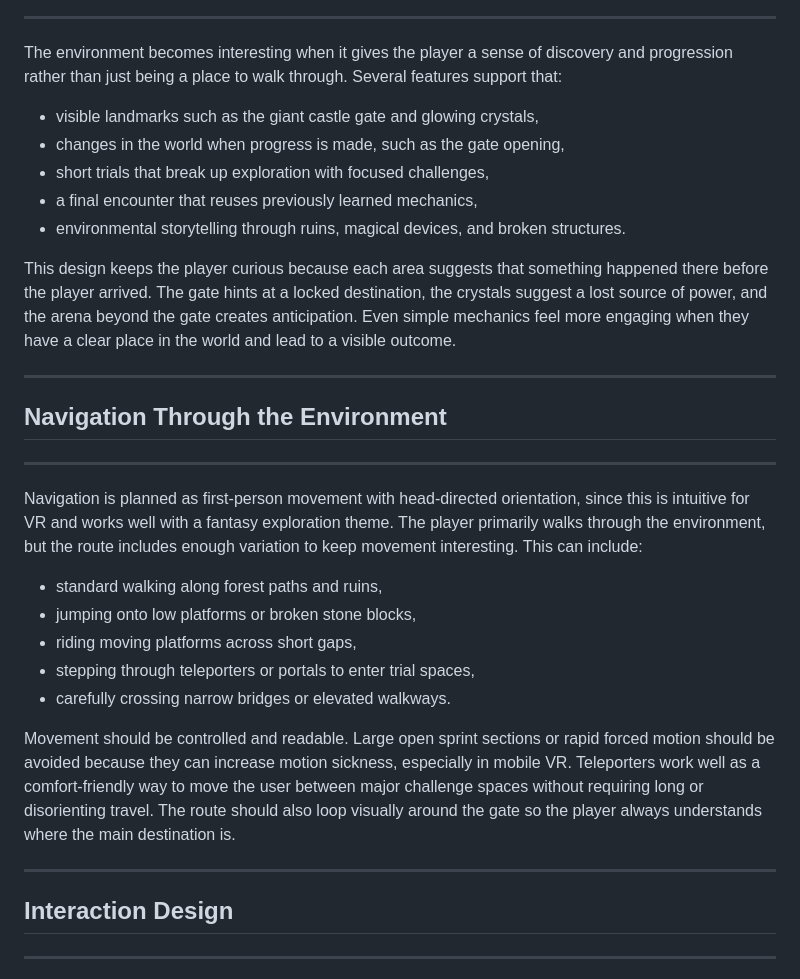
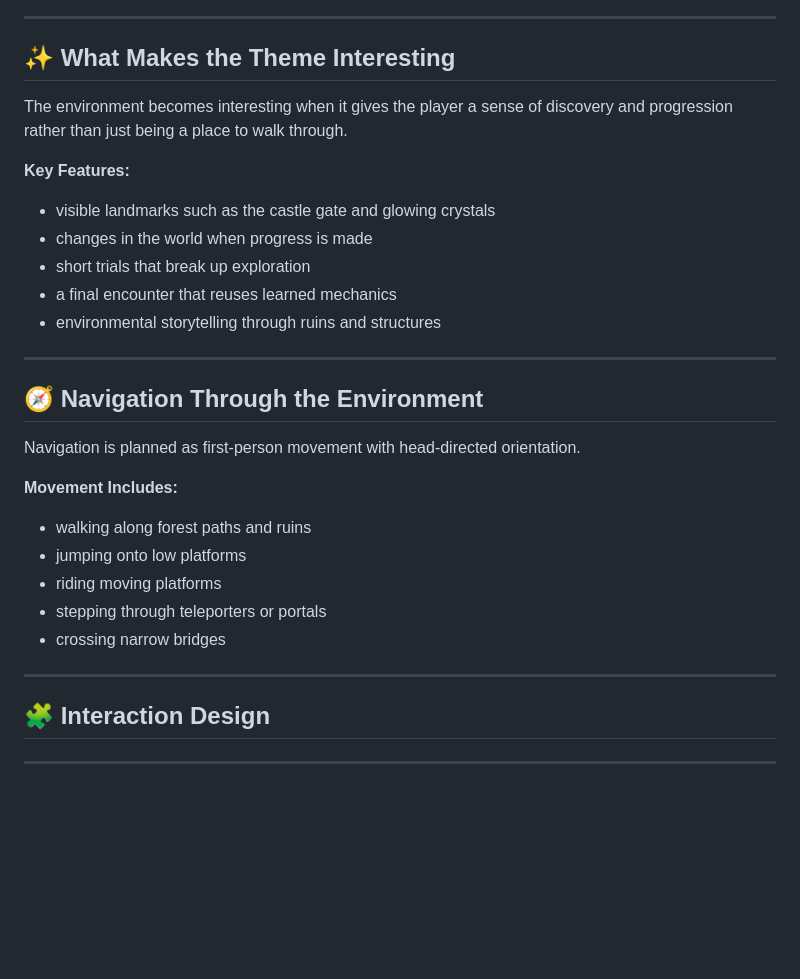
Before and after one commit to JoshuaSutherland43/Unity_VR_Game, a Markdown page: README.md, the part around one of its changes. GitHub-like rendering; blank space fills up the shorter version.

```diff
--- a/README.md
+++ b/README.md
@@ -30,32 +42,32 @@ The mood should feel magical but tense. Lighting would shift from softer natural
 
 ---
 
-The environment becomes interesting when it gives the player a sense of discovery and progression rather than just being a place to walk through. Several features support that:
+## ✨ What Makes the Theme Interesting
 
-- visible landmarks such as the giant castle gate and glowing crystals,
-- changes in the world when progress is made, such as the gate opening,
-- short trials that break up exploration with focused challenges,
-- a final encounter that reuses previously learned mechanics,
-- environmental storytelling through ruins, magical devices, and broken structures.
+The environment becomes interesting when it gives the player a sense of discovery and progression rather than just being a place to walk through.
 
-This design keeps the player curious because each area suggests that something happened there before the player arrived. The gate hints at a locked destination, the crystals suggest a lost source of power, and the arena beyond the gate creates anticipation. Even simple mechanics feel more engaging when they have a clear place in the world and lead to a visible outcome.
+**Key Features:**
+- visible landmarks such as the castle gate and glowing crystals
+- changes in the world when progress is made
+- short trials that break up exploration
+- a final encounter that reuses learned mechanics
+- environmental storytelling through ruins and structures
 
 ---
-## Navigation Through the Environment
+
+## 🧭 Navigation Through the Environment
+
+Navigation is planned as first-person movement with head-directed orientation.
+
+**Movement Includes:**
+- walking along forest paths and ruins
+- jumping onto low platforms
+- riding moving platforms
+- stepping through teleporters or portals
+- crossing narrow bridges
 
 ---
-Navigation is planned as first-person movement with head-directed orientation, since this is intuitive for VR and works well with a fantasy exploration theme. The player primarily walks through the environment, but the route includes enough variation to keep movement interesting. This can include:
-
-- standard walking along forest paths and ruins,
-- jumping onto low platforms or broken stone blocks,
-- riding moving platforms across short gaps,
-- stepping through teleporters or portals to enter trial spaces,
-- carefully crossing narrow bridges or elevated walkways.
-
-Movement should be controlled and readable. Large open sprint sections or rapid forced motion should be avoided because they can increase motion sickness, especially in mobile VR. Teleporters work well as a comfort-friendly way to move the user between major challenge spaces without requiring long or disorienting travel. The route should also loop visually around the gate so the player always understands where the main destination is.
-
----
-## Interaction Design
+## 🧩 Interaction Design
 
 ---
 Interaction is one of the most important parts of the environment because it makes the world feel responsive. In this concept, interactions are built around a small set of actions that can be reused throughout the experience:
```
Also changed, not shown: other parts of README.md (+35 -26 lines).
